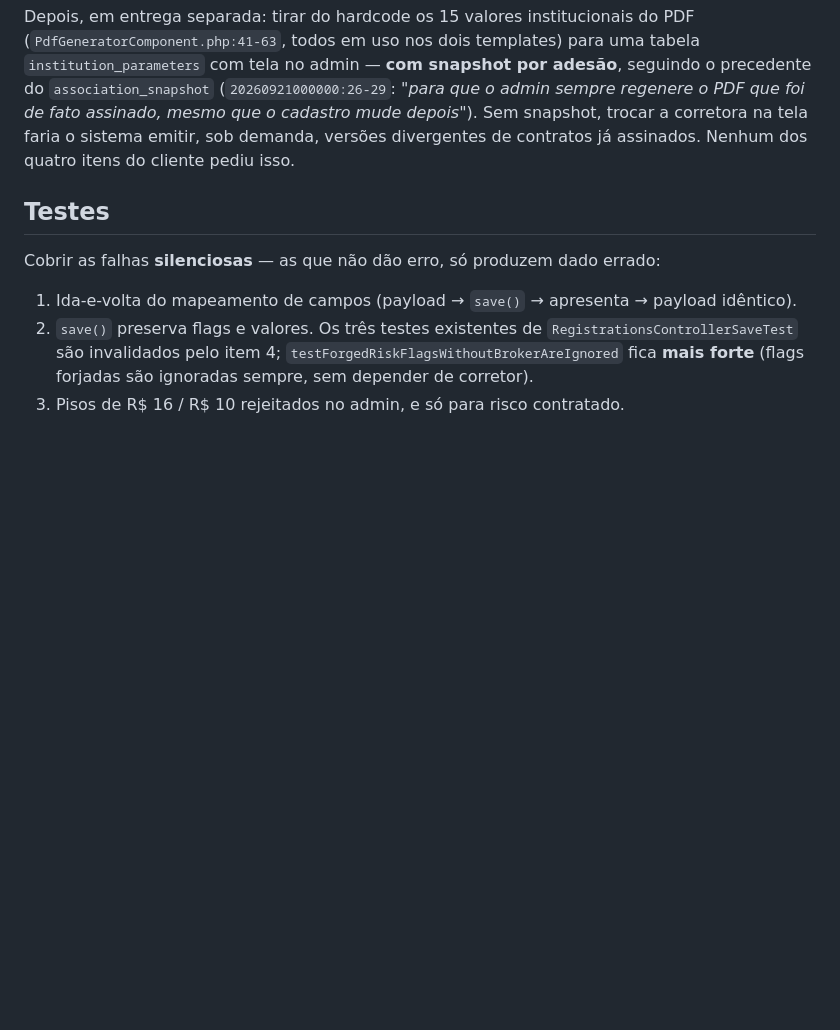
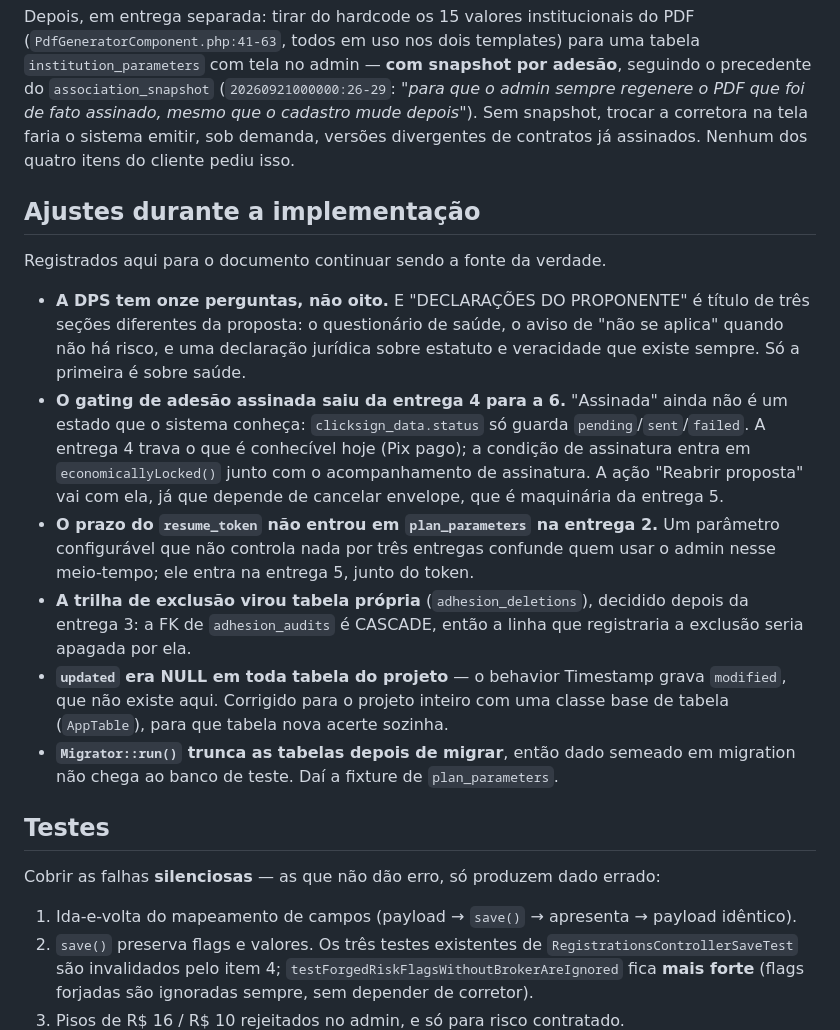
Before and after one commit to repokonverter/sul-previdencia-adesao, a Markdown page: docs/plano-etapas-admin-retomada.md, the part around the change. Drawn GitHub-style; blank space fills up the shorter version.

Commit message:
docs: record what moved between deliveries while implementing
The document says it is the source of truth for what was agreed, so the places
where implementation departed from it belong in it rather than only in commit
messages.

The one that changes scope: gating a signed adhesion moved from delivery 4 to
delivery 6, because "signed" is not yet a state the system knows -- it starts
existing with the signature tracking, and guessing at the condition now would
mean building it twice.

Co-Authored-By: Claude Opus 5 <noreply@anthropic.com>
Claude-Session: https://claude.ai/code/session_019aAYungZXcEc2yNjCzpN8Z

```diff
--- a/docs/plano-etapas-admin-retomada.md
+++ b/docs/plano-etapas-admin-retomada.md
@@ -307,6 +307,32 @@ fato assinado, mesmo que o cadastro mude depois"*). Sem snapshot, trocar a
 corretora na tela faria o sistema emitir, sob demanda, versões divergentes de
 contratos já assinados. Nenhum dos quatro itens do cliente pediu isso.
 
+## Ajustes durante a implementação
+
+Registrados aqui para o documento continuar sendo a fonte da verdade.
+
+- **A DPS tem onze perguntas, não oito.** E "DECLARAÇÕES DO PROPONENTE" é
+  título de três seções diferentes da proposta: o questionário de saúde, o
+  aviso de "não se aplica" quando não há risco, e uma declaração jurídica
+  sobre estatuto e veracidade que existe sempre. Só a primeira é sobre saúde.
+- **O gating de adesão assinada saiu da entrega 4 para a 6.** "Assinada" ainda
+  não é um estado que o sistema conheça: `clicksign_data.status` só guarda
+  `pending`/`sent`/`failed`. A entrega 4 trava o que é conhecível hoje (Pix
+  pago); a condição de assinatura entra em `economicallyLocked()` junto com o
+  acompanhamento de assinatura. A ação "Reabrir proposta" vai com ela, já que
+  depende de cancelar envelope, que é maquinária da entrega 5.
+- **O prazo do `resume_token` não entrou em `plan_parameters` na entrega 2.** Um
+  parâmetro configurável que não controla nada por três entregas confunde quem
+  usar o admin nesse meio-tempo; ele entra na entrega 5, junto do token.
+- **A trilha de exclusão virou tabela própria** (`adhesion_deletions`), decidido
+  depois da entrega 3: a FK de `adhesion_audits` é CASCADE, então a linha que
+  registraria a exclusão seria apagada por ela.
+- **`updated` era NULL em toda tabela do projeto** — o behavior Timestamp grava
+  `modified`, que não existe aqui. Corrigido para o projeto inteiro com uma
+  classe base de tabela (`AppTable`), para que tabela nova acerte sozinha.
+- **`Migrator::run()` trunca as tabelas depois de migrar**, então dado semeado
+  em migration não chega ao banco de teste. Daí a fixture de `plan_parameters`.
+
 ## Testes
 
 Cobrir as falhas **silenciosas** — as que não dão erro, só produzem dado errado:
```
